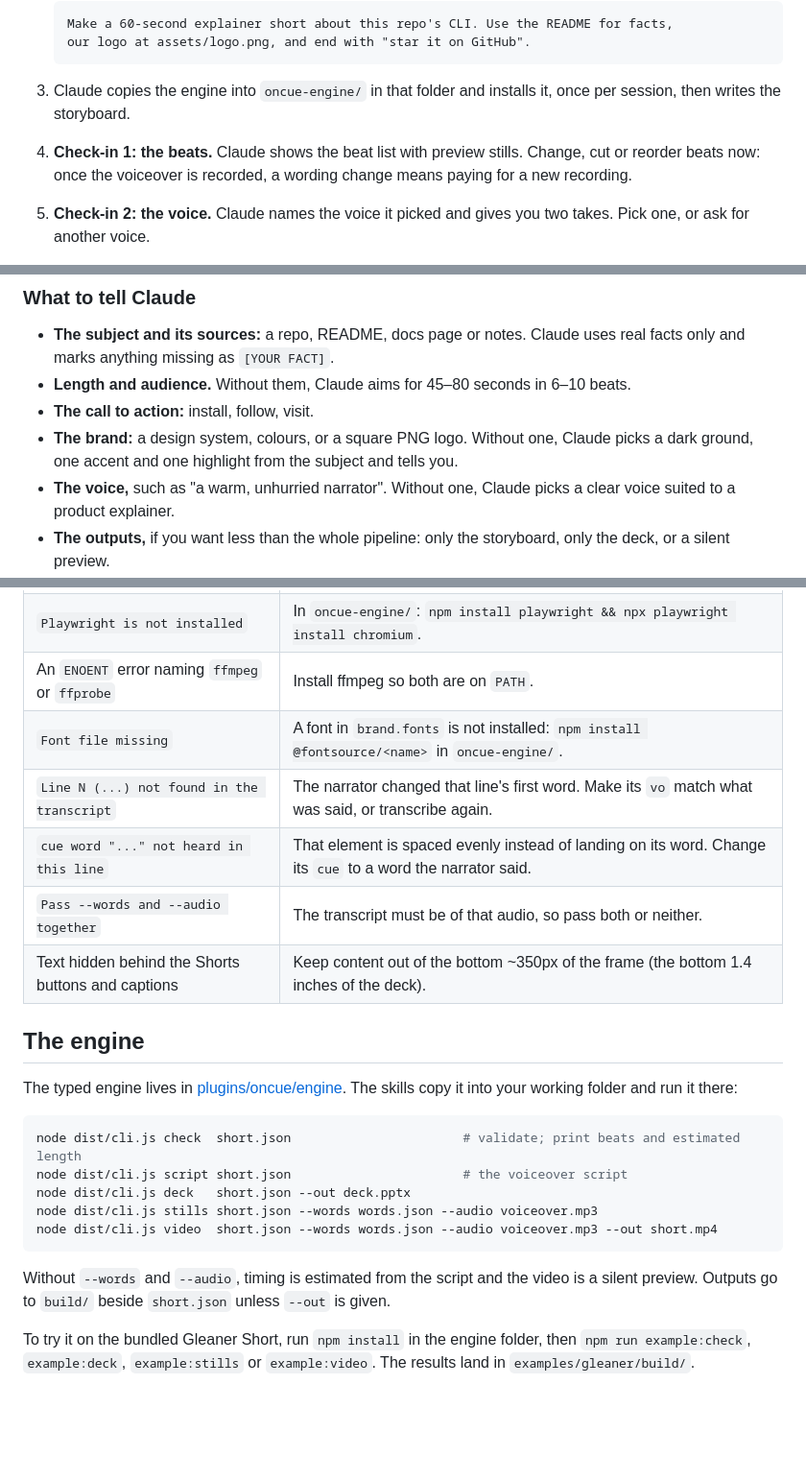
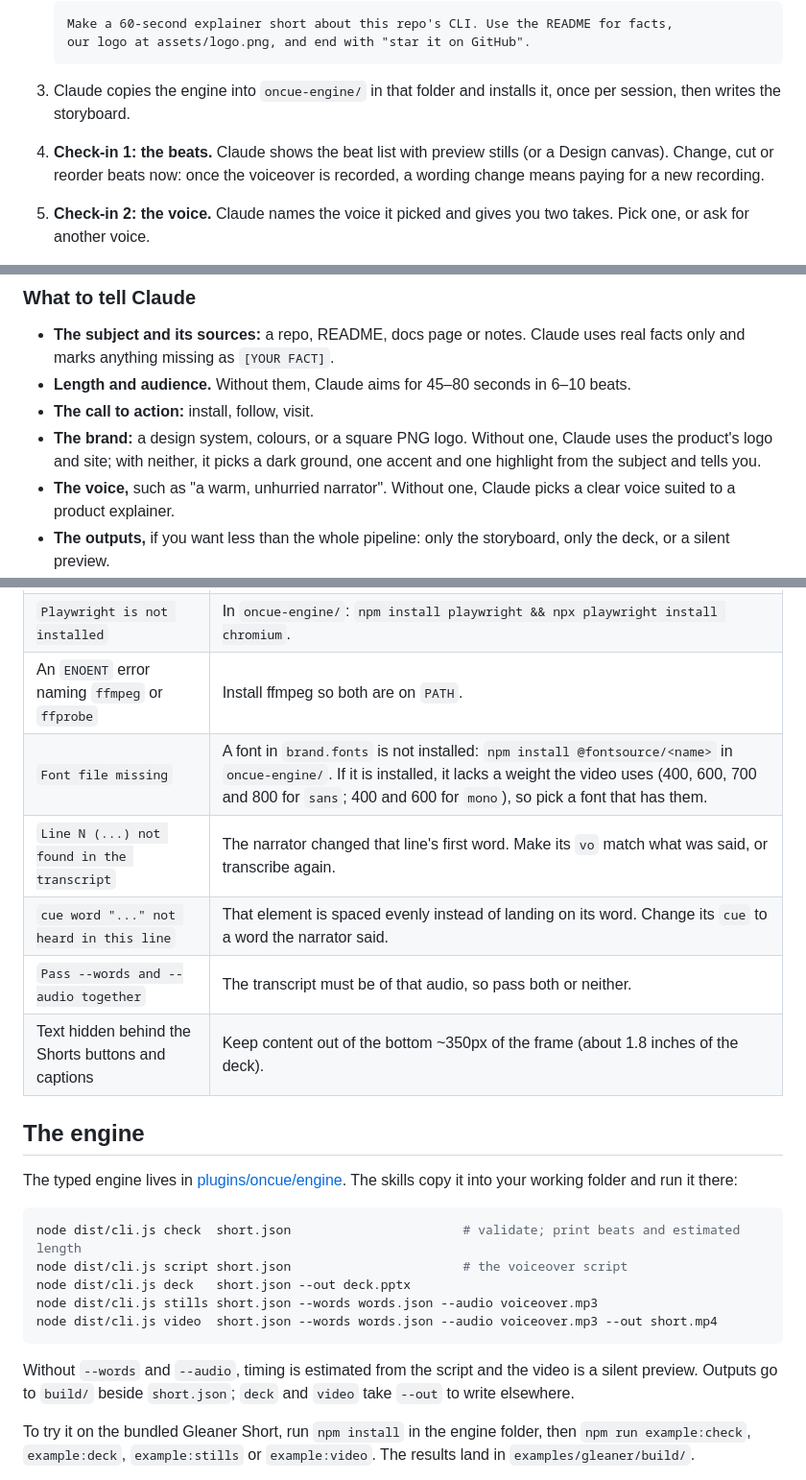
Before and after one commit to shawn-sandy/oncue, a Markdown page: README.md, 3 parts joined by grey strips. Shown at 96% size. GitHub-like rendering; blank space fills up the shorter version.

Commit message:
docs: correct README details found in review
- build/: only scenes/ and timeline.json are rewritten; stills accumulate.
- Font file missing can also mean the font lacks a required weight.
- Shorts safe zone: 350px is about 1.8 inches of the deck, not 1.4.
- Storyboard may show a Design canvas; brand falls back to the product's
  logo and site before Claude picks colours.
- Only deck and video take --out.

Co-Authored-By: Claude Opus 5.5 <noreply@anthropic.com>

````diff
--- a/README.md
+++ b/README.md
@@ -56,7 +56,7 @@ To try it locally from a clone, run `claude --plugin-dir ./plugins/oncue`.
    ```
 
 3. Claude copies the engine into `oncue-engine/` in that folder and installs it, once per session, then writes the storyboard.
-4. **Check-in 1: the beats.** Claude shows the beat list with preview stills. Change, cut or reorder beats now: once the voiceover is recorded, a wording change means paying for a new recording.
+4. **Check-in 1: the beats.** Claude shows the beat list with preview stills (or a Design canvas). Change, cut or reorder beats now: once the voiceover is recorded, a wording change means paying for a new recording.
 5. **Check-in 2: the voice.** Claude names the voice it picked and gives you two takes. Pick one, or ask for another voice.
 6. Claude builds the deck if you asked for one, checks stills against the real word timings, and renders the video in the background. Rendering runs at about 3–4 frames a second, so roughly 10 minutes for a 75-second Short.
 7. You get the MP4 (and the deck), with the take and voice used and the ElevenLabs credits spent.
@@ -68,7 +68,7 @@ Say "go ahead without stopping" to skip the check-ins.
 - **The subject and its sources:** a repo, README, docs page or notes. Claude uses real facts only and marks anything missing as `[YOUR FACT]`.
 - **Length and audience.** Without them, Claude aims for 45–80 seconds in 6–10 beats.
 - **The call to action:** install, follow, visit.
-- **The brand:** a design system, colours, or a square PNG logo. Without one, Claude picks a dark ground, one accent and one highlight from the subject and tells you.
+- **The brand:** a design system, colours, or a square PNG logo. Without one, Claude uses the product's logo and site; with neither, it picks a dark ground, one accent and one highlight from the subject and tells you.
 - **The voice,** such as "a warm, unhurried narrator". Without one, Claude picks a clear voice suited to a product explainer.
 - **The outputs,** if you want less than the whole pipeline: only the storyboard, only the deck, or a silent preview.
 
@@ -128,11 +128,11 @@ The worked example is Gleaner's own Short: [examples/gleaner/short.json](plugins
 | The audio download is refused in a sandboxed session | Allow `storage.googleapis.com` in claude.ai Settings → Capabilities, or download the MP3 yourself and attach it. |
 | `Playwright is not installed` | In `oncue-engine/`: `npm install playwright && npx playwright install chromium`. |
 | An `ENOENT` error naming `ffmpeg` or `ffprobe` | Install ffmpeg so both are on `PATH`. |
-| `Font file missing` | A font in `brand.fonts` is not installed: `npm install @fontsource/<name>` in `oncue-engine/`. |
+| `Font file missing` | A font in `brand.fonts` is not installed: `npm install @fontsource/<name>` in `oncue-engine/`. If it is installed, it lacks a weight the video uses (400, 600, 700 and 800 for `sans`; 400 and 600 for `mono`), so pick a font that has them. |
 | `Line N (...) not found in the transcript` | The narrator changed that line's first word. Make its `vo` match what was said, or transcribe again. |
 | `cue word "..." not heard in this line` | That element is spaced evenly instead of landing on its word. Change its `cue` to a word the narrator said. |
 | `Pass --words and --audio together` | The transcript must be of that audio, so pass both or neither. |
-| Text hidden behind the Shorts buttons and captions | Keep content out of the bottom ~350px of the frame (the bottom 1.4 inches of the deck). |
+| Text hidden behind the Shorts buttons and captions | Keep content out of the bottom ~350px of the frame (about 1.8 inches of the deck). |
 
 ## The engine
 
@@ -146,7 +146,7 @@ node dist/cli.js stills short.json --words words.json --audio voiceover.mp3
 node dist/cli.js video  short.json --words words.json --audio voiceover.mp3 --out short.mp4
 ```
 
-Without `--words` and `--audio`, timing is estimated from the script and the video is a silent preview. Outputs go to `build/` beside `short.json` unless `--out` is given.
+Without `--words` and `--audio`, timing is estimated from the script and the video is a silent preview. Outputs go to `build/` beside `short.json`; `deck` and `video` take `--out` to write elsewhere.
 
 To try it on the bundled Gleaner Short, run `npm install` in the engine folder, then `npm run example:check`, `example:deck`, `example:stills` or `example:video`. The results land in `examples/gleaner/build/`.
 
````
Also changed, not shown: other parts of README.md (+1 -1 lines).
